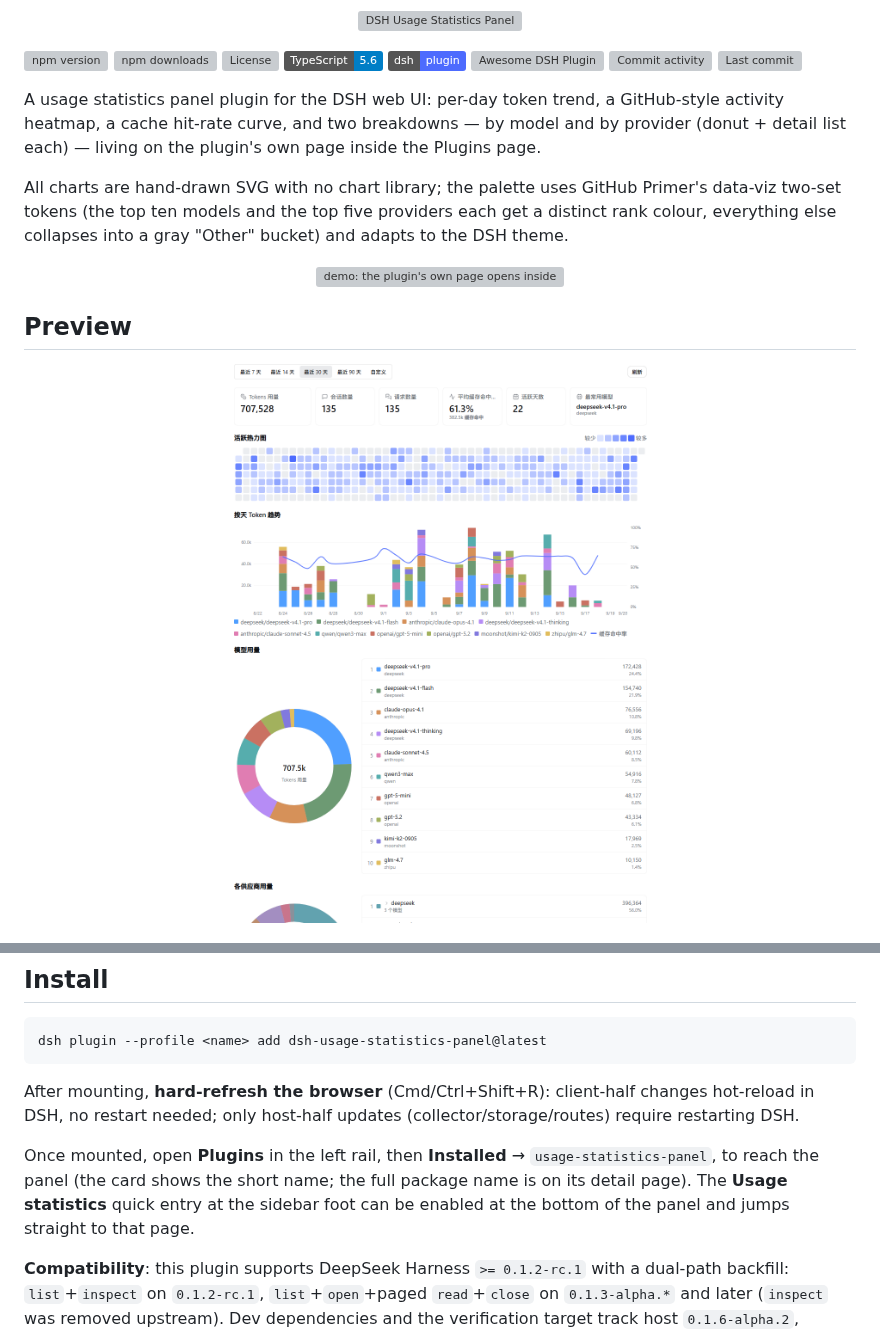
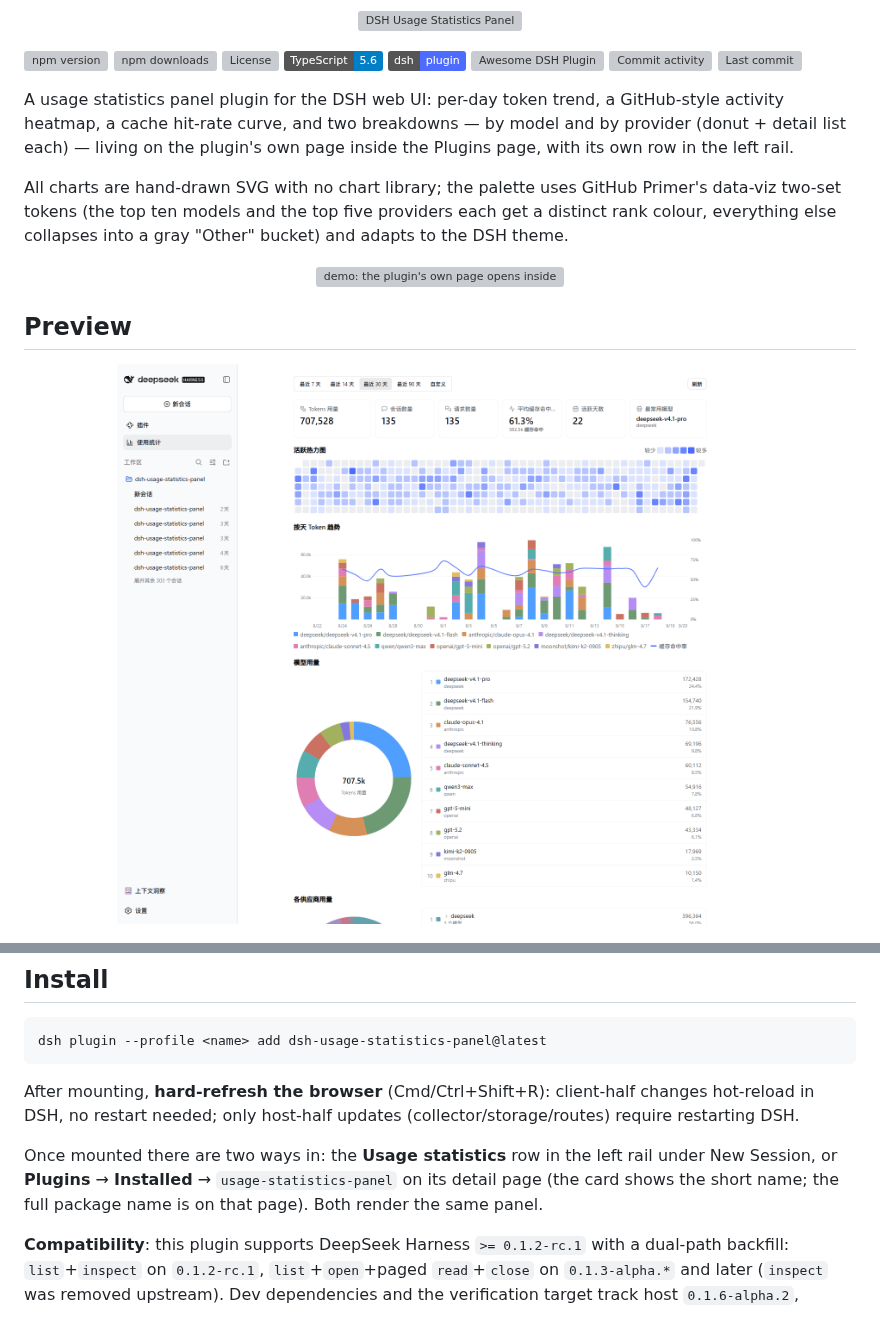
Before and after one commit to HaoyueQin/dsh-usage-statistics-panel, a Markdown page: README_EN.md, 2 parts joined by grey strips. Drawn GitHub-style; pictures changed too: docs/images/panel-overview.png; badges without logos; grey boxes are pictures that could not be loaded.

```diff
--- a/README_EN.md
+++ b/README_EN.md
@@ -18,7 +18,7 @@ English | [中文](README.md)
 [![Commit activity](https://img.shields.io/github/commit-activity/t/HaoyueQin/dsh-usage-statistics-panel)](https://github.com/HaoyueQin/dsh-usage-statistics-panel/graphs/commit-activity)
 [![Last commit](https://img.shields.io/github/last-commit/HaoyueQin/dsh-usage-statistics-panel)](https://github.com/HaoyueQin/dsh-usage-statistics-panel/commits)
 
-A usage statistics panel plugin for the DSH web UI: per-day token trend, a GitHub-style activity heatmap, a cache hit-rate curve, and two breakdowns — by model and by provider (donut + detail list each) — living on the plugin's own page inside the Plugins page.
+A usage statistics panel plugin for the DSH web UI: per-day token trend, a GitHub-style activity heatmap, a cache hit-rate curve, and two breakdowns — by model and by provider (donut + detail list each) — living on the plugin's own page inside the Plugins page, with its own row in the left rail.
 
 All charts are hand-drawn SVG with no chart library; the palette uses GitHub Primer's data-viz two-set tokens (the top ten models and the top five providers each get a distinct rank colour, everything else collapses into a gray "Other" bucket) and adapts to the DSH theme.
 
@@ -60,7 +60,7 @@ dsh plugin --profile <name> add dsh-usage-statistics-panel@latest
 
 After mounting, **hard-refresh the browser** (Cmd/Ctrl+Shift+R): client-half changes hot-reload in DSH, no restart needed; only host-half updates (collector/storage/routes) require restarting DSH.
 
-Once mounted, open **Plugins** in the left rail, then **Installed** → `usage-statistics-panel`, to reach the panel (the card shows the short name; the full package name is on its detail page). The **Usage statistics** quick entry at the sidebar foot can be enabled at the bottom of the panel and jumps straight to that page.
+Once mounted there are two ways in: the **Usage statistics** row in the left rail under New Session, or **Plugins** → **Installed** → `usage-statistics-panel` on its detail page (the card shows the short name; the full package name is on that page). Both render the same panel.
 
 **Compatibility**: this plugin supports DeepSeek Harness `>= 0.1.2-rc.1` with a dual-path backfill: `list`+`inspect` on `0.1.2-rc.1`, `list`+`open`+paged `read`+`close` on `0.1.3-alpha.*` and later (`inspect` was removed upstream). Dev dependencies and the verification target track host `0.1.6-alpha.2`, verified against `0.1.2-rc.1`, `0.1.5-rc.2`, `0.1.6-alpha.1` and `0.1.6-alpha.2`; V3 log compatibility is covered by unit tests.
 
```
Also changed, not shown: README.md (+3 -3 lines), 10 other files.
